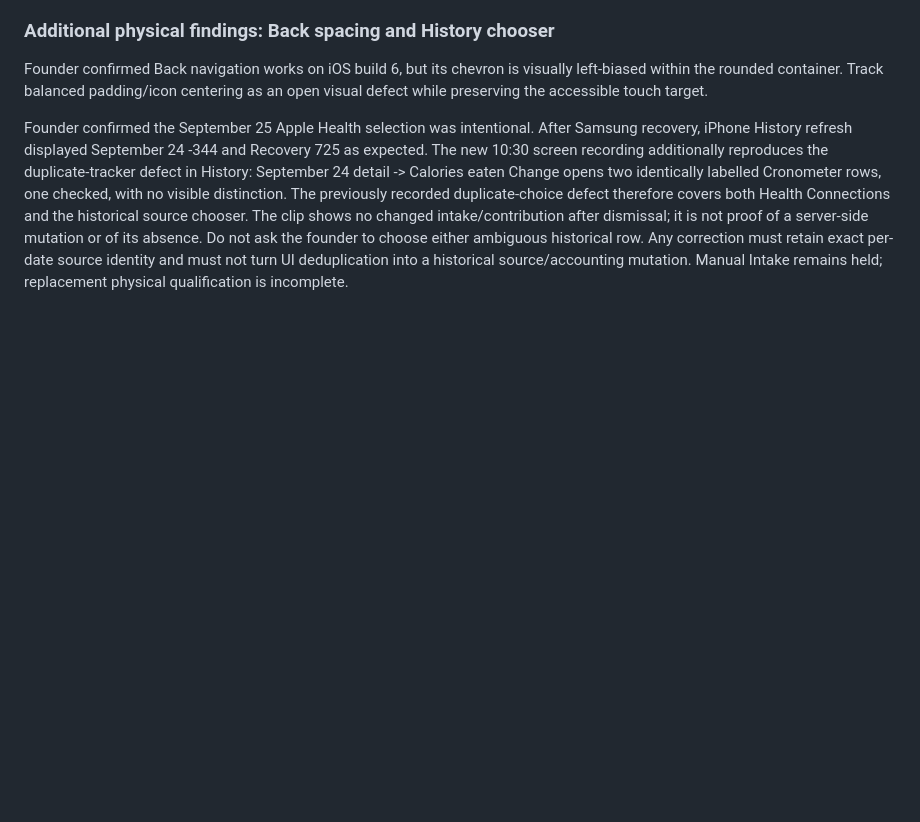
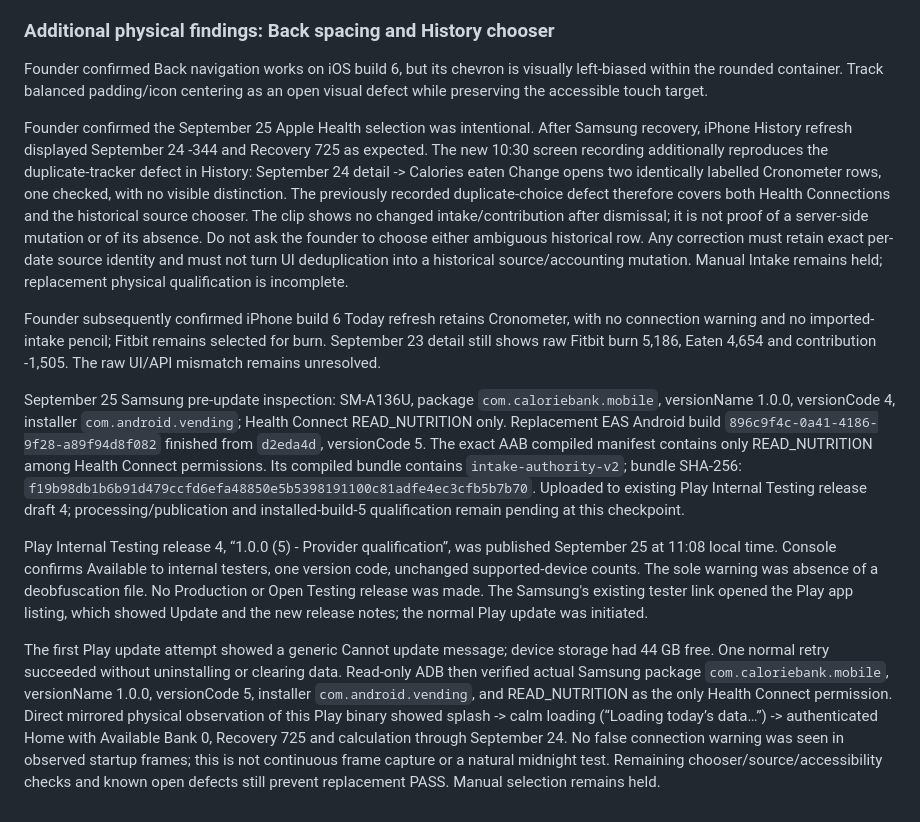
Before and after one commit to PhilBKouokam/CalorieBank, a Markdown page: docs/deployment/manual-intake-phase1b.md, the part around the change. Rendered like a GitHub page; blank space fills up the shorter version.

Commit message:
Record Play replacement delivery and Samsung startup evidence [skip render]

```diff
--- a/docs/deployment/manual-intake-phase1b.md
+++ b/docs/deployment/manual-intake-phase1b.md
@@ -698,3 +698,37 @@ mutation or of its absence. Do not ask the founder to choose either ambiguous
 historical row. Any correction must retain exact per-date source identity and
 must not turn UI deduplication into a historical source/accounting mutation.
 Manual Intake remains held; replacement physical qualification is incomplete.
+
+Founder subsequently confirmed iPhone build 6 Today refresh retains Cronometer,
+with no connection warning and no imported-intake pencil; Fitbit remains selected
+for burn. September 23 detail still shows raw Fitbit burn 5,186, Eaten 4,654 and
+contribution -1,505. The raw UI/API mismatch remains unresolved.
+
+September 25 Samsung pre-update inspection: SM-A136U, package
+`com.caloriebank.mobile`, versionName 1.0.0, versionCode 4, installer
+`com.android.vending`; Health Connect READ_NUTRITION only. Replacement EAS Android
+build `896c9f4c-0a41-4186-9f28-a89f94d8f082` finished from `d2eda4d`, versionCode 5.
+The exact AAB compiled manifest contains only READ_NUTRITION among Health Connect
+permissions. Its compiled bundle contains `intake-authority-v2`; bundle SHA-256:
+`f19b98db1b6b91d479ccfd6efa48850e5b5398191100c81adfe4ec3cfb5b7b70`.
+Uploaded to existing Play Internal Testing release draft 4; processing/publication
+and installed-build-5 qualification remain pending at this checkpoint.
+
+Play Internal Testing release 4, “1.0.0 (5) - Provider qualification”, was
+published September 25 at 11:08 local time. Console confirms Available to internal
+testers, one version code, unchanged supported-device counts. The sole warning
+was absence of a deobfuscation file. No Production or Open Testing release was
+made. The Samsung's existing tester link opened the Play app listing, which
+showed Update and the new release notes; the normal Play update was initiated.
+
+The first Play update attempt showed a generic Cannot update message; device
+storage had 44 GB free. One normal retry succeeded without uninstalling or clearing
+data. Read-only ADB then verified actual Samsung package `com.caloriebank.mobile`,
+versionName 1.0.0, versionCode 5, installer `com.android.vending`, and
+READ_NUTRITION as the only Health Connect permission.
+Direct mirrored physical observation of this Play binary showed splash -> calm
+loading (“Loading today’s data…”) -> authenticated Home with Available Bank 0,
+Recovery 725 and calculation through September 24. No false connection warning
+was seen in observed startup frames; this is not continuous frame capture or a
+natural midnight test. Remaining chooser/source/accessibility checks and known
+open defects still prevent replacement PASS. Manual selection remains held.
```
